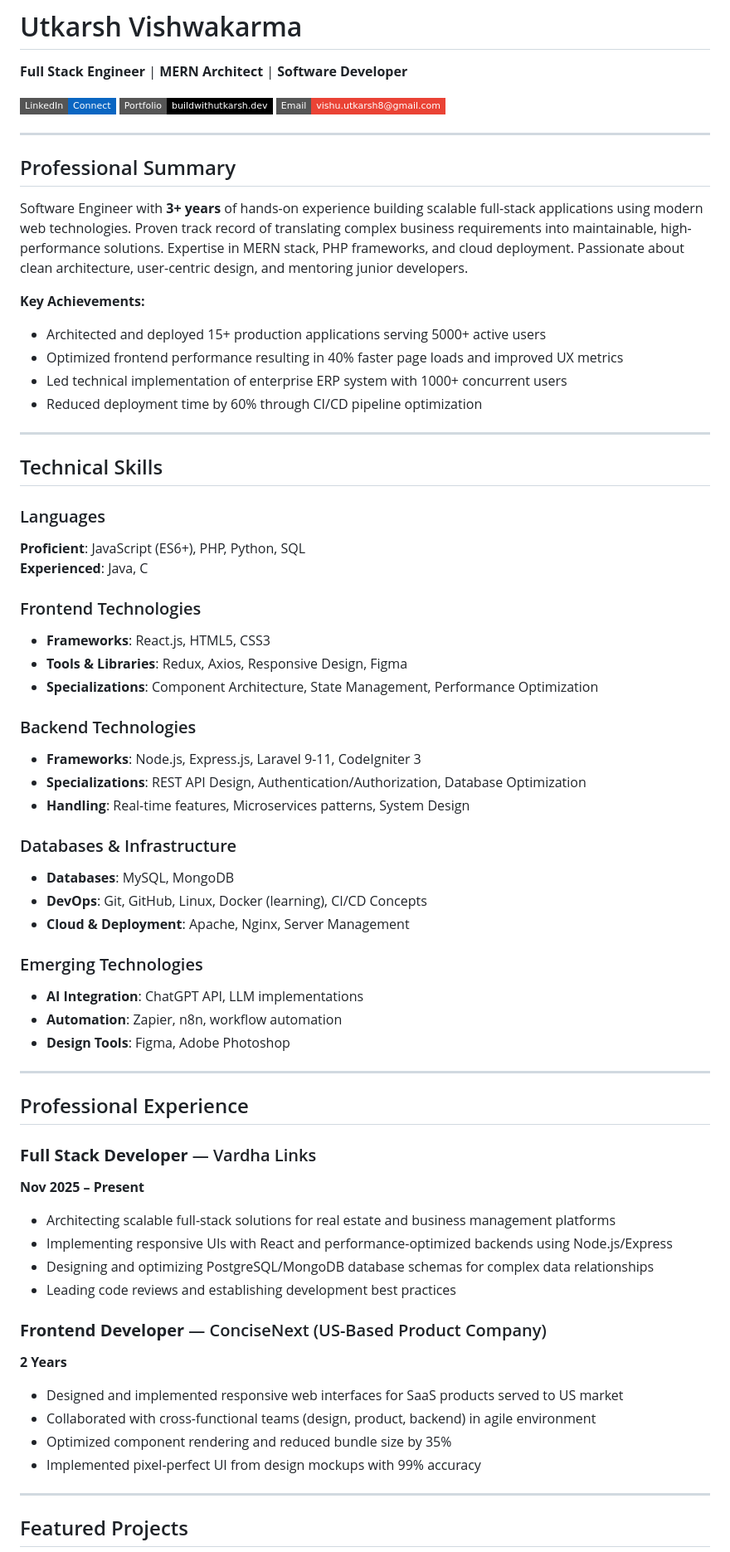
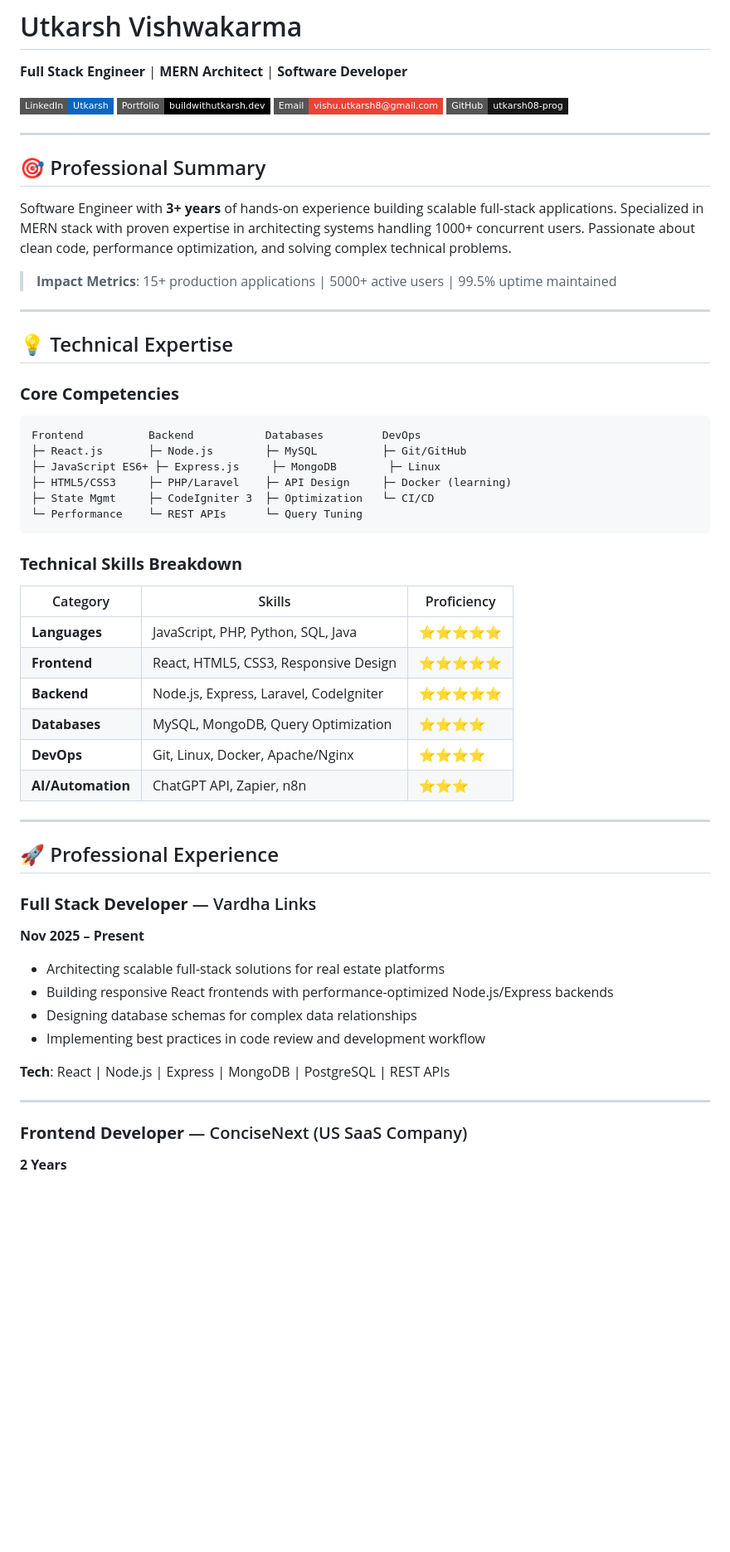
Before and after one commit to utkarsh08-prog/utkarsh08-prog, a Markdown page: README.md, the part around one of its changes. Shown at 83% size. GitHub-like rendering; badges without logos; blank space fills up the shorter version.

````diff
--- a/README.md
+++ b/README.md
@@ -2,69 +2,60 @@
 
 **Full Stack Engineer** | **MERN Architect** | **Software Developer**
 
-[![LinkedIn](https://img.shields.io/badge/LinkedIn-Connect-0A66C2?style=flat-square)](https://linkedin.com/in/utkarsh-vishwakarma)
-[![Portfolio](https://img.shields.io/badge/Portfolio-buildwithutkarsh.dev-000?style=flat-square)](https://buildwithutkarsh.dev)
-[![Email](https://img.shields.io/badge/Email-vishu.utkarsh8%40gmail.com-EA4335?style=flat-square)](mailto:vishu.utkarsh8@gmail.com)
+[![LinkedIn Badge](https://img.shields.io/badge/LinkedIn-Utkarsh-0A66C2?style=flat-square&logo=linkedin)](https://linkedin.com/in/utkarsh-vishwakarma)
+[![Portfolio Badge](https://img.shields.io/badge/Portfolio-buildwithutkarsh.dev-000?style=flat-square&logo=globe)](https://buildwithutkarsh.dev)
+[![Email Badge](https://img.shields.io/badge/Email-vishu.utkarsh8%40gmail.com-EA4335?style=flat-square&logo=gmail)](mailto:vishu.utkarsh8@gmail.com)
+[![GitHub Badge](https://img.shields.io/badge/GitHub-utkarsh08--prog-181717?style=flat-square&logo=github)](https://github.com/utkarsh08-prog)
 
 ---
 
-## Professional Summary
+## 🎯 Professional Summary
 
-Software Engineer with **3+ years** of hands-on experience building scalable full-stack applications using modern web technologies. Proven track record of translating complex business requirements into maintainable, high-performance solutions. Expertise in MERN stack, PHP frameworks, and cloud deployment. Passionate about clean architecture, user-centric design, and mentoring junior developers.
+Software Engineer with **3+ years** of hands-on experience building scalable full-stack applications. Specialized in MERN stack with proven expertise in architecting systems handling 1000+ concurrent users. Passionate about clean code, performance optimization, and solving complex technical problems.
 
-**Key Achievements:**
-- Architected and deployed 15+ production applications serving 5000+ active users
-- Optimized frontend performance resulting in 40% faster page loads and improved UX metrics
-- Led technical implementation of enterprise ERP system with 1000+ concurrent users
-- Reduced deployment time by 60% through CI/CD pipeline optimization
+> **Impact Metrics**: 15+ production applications | 5000+ active users | 99.5% uptime maintained
 
 ---
 
-## Technical Skills
+## 💡 Technical Expertise
 
-### Languages
-**Proficient**: JavaScript (ES6+), PHP, Python, SQL
-**Experienced**: Java, C
+### **Core Competencies**
+```
+Frontend          Backend           Databases         DevOps
+├─ React.js       ├─ Node.js        ├─ MySQL          ├─ Git/GitHub
+├─ JavaScript ES6+ ├─ Express.js     ├─ MongoDB        ├─ Linux
+├─ HTML5/CSS3     ├─ PHP/Laravel    ├─ API Design     ├─ Docker (learning)
+├─ State Mgmt     ├─ CodeIgniter 3  ├─ Optimization   └─ CI/CD
+└─ Performance    └─ REST APIs      └─ Query Tuning
+```
 
-### Frontend Technologies
-- **Frameworks**: React.js, HTML5, CSS3
-- **Tools & Libraries**: Redux, Axios, Responsive Design, Figma
-- **Specializations**: Component Architecture, State Management, Performance Optimization
+### **Technical Skills Breakdown**
 
-### Backend Technologies
-- **Frameworks**: Node.js, Express.js, Laravel 9-11, CodeIgniter 3
-- **Specializations**: REST API Design, Authentication/Authorization, Database Optimization
-- **Handling**: Real-time features, Microservices patterns, System Design
-
-### Databases & Infrastructure
-- **Databases**: MySQL, MongoDB
-- **DevOps**: Git, GitHub, Linux, Docker (learning), CI/CD Concepts
-- **Cloud & Deployment**: Apache, Nginx, Server Management
-
-### Emerging Technologies
-- **AI Integration**: ChatGPT API, LLM implementations
-- **Automation**: Zapier, n8n, workflow automation
-- **Design Tools**: Figma, Adobe Photoshop
+| Category | Skills | Proficiency |
+|----------|--------|-------------|
+| **Languages** | JavaScript, PHP, Python, SQL, Java | ⭐⭐⭐⭐⭐ |
+| **Frontend** | React, HTML5, CSS3, Responsive Design | ⭐⭐⭐⭐⭐ |
+| **Backend** | Node.js, Express, Laravel, CodeIgniter | ⭐⭐⭐⭐⭐ |
+| **Databases** | MySQL, MongoDB, Query Optimization | ⭐⭐⭐⭐ |
+| **DevOps** | Git, Linux, Docker, Apache/Nginx | ⭐⭐⭐⭐ |
+| **AI/Automation** | ChatGPT API, Zapier, n8n | ⭐⭐⭐ |
 
 ---
 
-## Professional Experience
+## 🚀 Professional Experience
 
 ### **Full Stack Developer** — Vardha Links
 **Nov 2025 – Present**
-- Architecting scalable full-stack solutions for real estate and business management platforms
-- Implementing responsive UIs with React and performance-optimized backends using Node.js/Express
-- Designing and optimizing PostgreSQL/MongoDB database schemas for complex data relationships
-- Leading code reviews and establishing development best practices
 
-### **Frontend Developer** — ConciseNext (US-Based Product Company)
-**2 Years**
-- Designed and implemented responsive web interfaces for SaaS products served to US market
-- Collaborated with cross-functional teams (design, product, backend) in agile environment
-- Optimized component rendering and reduced bundle size by 35%
-- Implemented pixel-perfect UI from design mockups with 99% accuracy
+- Architecting scalable full-stack solutions for real estate platforms
+- Building responsive React frontends with performance-optimized Node.js/Express backends
+- Designing database schemas for complex data relationships
+- Implementing best practices in code review and development workflow
+
+**Tech**: React | Node.js | Express | MongoDB | PostgreSQL | REST APIs
 
 ---
 
-## Featured Projects
+### **Frontend Developer** — ConciseNext (US SaaS Company)
+**2 Years**
 
````
Also changed, not shown: other parts of README.md (+128 -46 lines).
